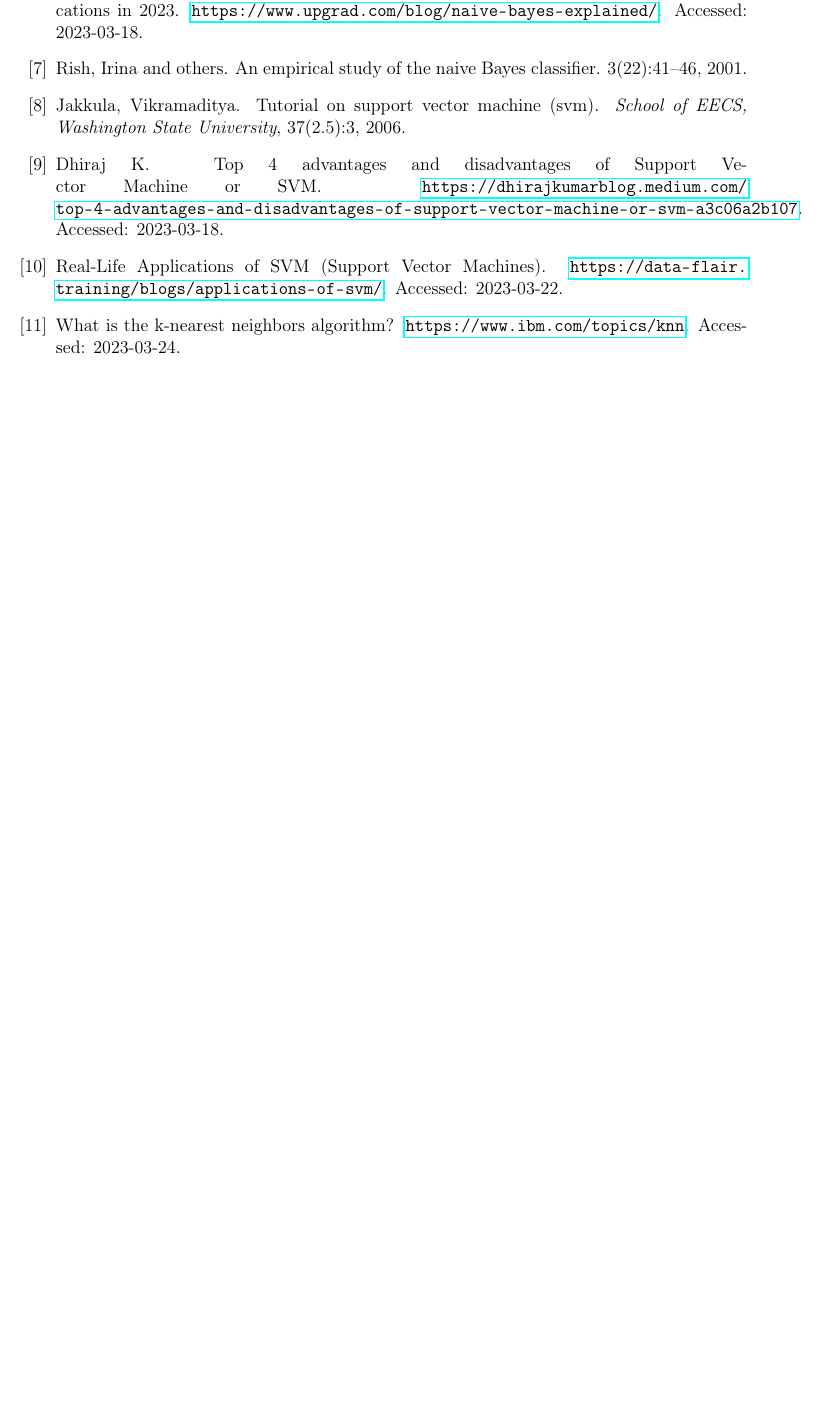
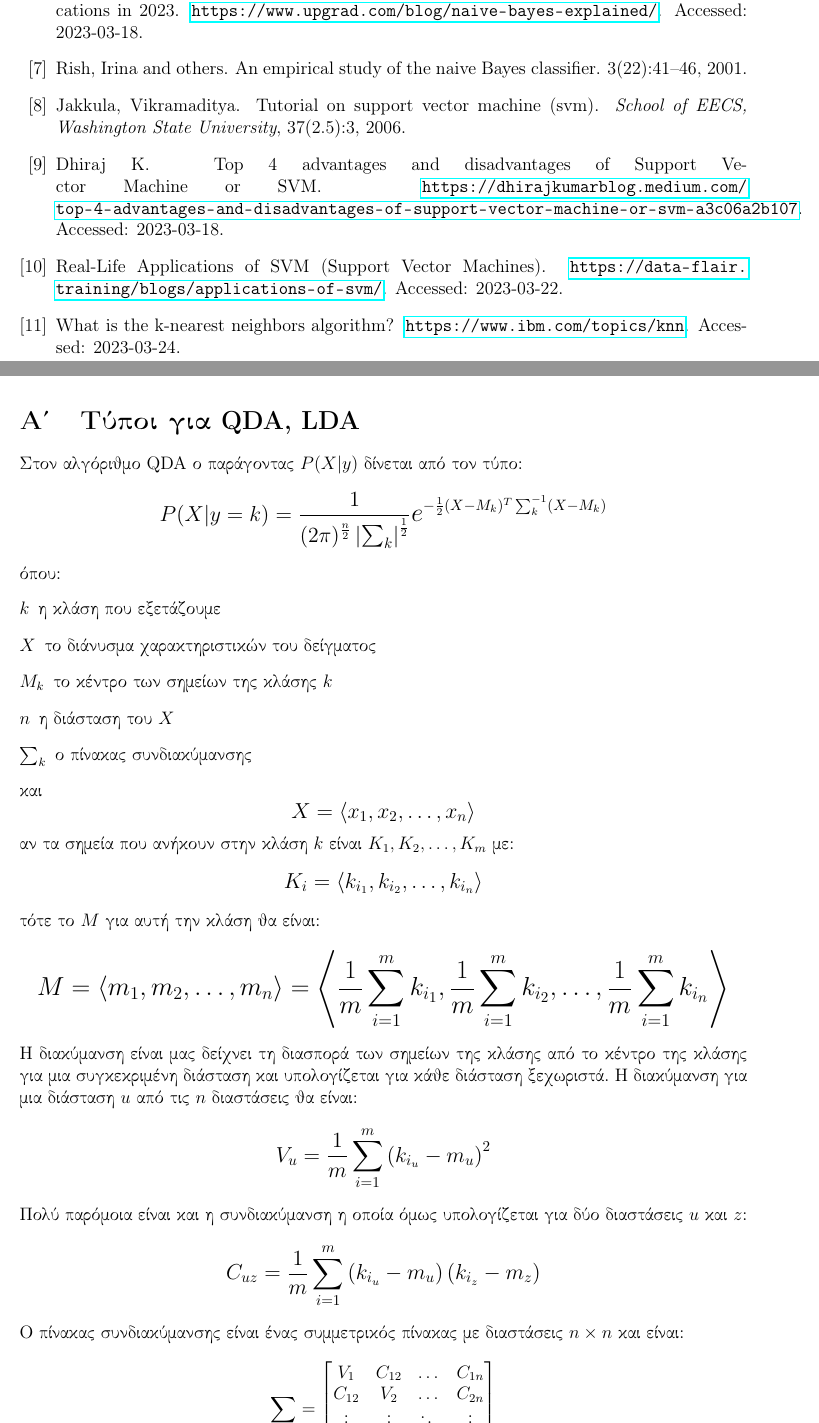
Before and after one commit to Askotinderin/EM-DataScience, a LaTeX document (main.tex, which reads appendices/app_qda_lda.tex): part of page 22 of 22 before the commit and two parts of pages 22 and 23 of 23 after it, the two joined at a grey line, cut so that both start at the same text, the shorter picture padded with empty space. Compiled offline with pdfLaTeX; a LaTeX package or settings file that is missing is left out.

Commit message:
appendix A

```diff
--- /dev/null
+++ b/appendices/app_qda_lda.tex
@@ -0,0 +1,35 @@
+\newpage
+\section{Τύποι για \textlatin{QDA, LDA}}
+Στον αλγόριθμο \textlatin{QDA} ο παράγοντας $P(X|y)$ δίνεται από τον τύπο:
+$$\mathlarger{P(X|y=k)=\frac{1}{(2\pi)^\frac{n}{2}\left\lvert \sum_k\right\rvert^\frac{1}{2}}\mathlarger{e}^{-\frac{1}{2}(X-M_k)^T\sum_k^{-1}(X-M_k)}}$$
+όπου:
+\begin{description}
+    \item[$k$] η κλάση που εξετάζουμε
+    \item[$X$] το διάνυσμα χαρακτηριστικών του δείγματος
+    \item[$M_k$] το κέντρο των σημείων της κλάσης $k$
+    \item[$n$] η διάσταση του $X$
+    \item[$\sum_k$] ο πίνακας συνδιακύμανσης
+\end{description}
+και
+$$\mathlarger{X=\left\langle x_1,x_2,\dots,x_n\right\rangle}$$
+αν τα σημεία που ανήκουν στην κλάση $k$ είναι $K_1,K_2,\dots,K_m$ με:
+$$\mathlarger{K_i=\left\langle k_{i_1},k_{i_2},\dots,k_{i_n}\right\rangle}$$
+τότε το $M$ για αυτή την κλάση θα είναι:
+$$\mathlarger{\mathlarger{M=\left\langle m_1,m_2,\dots,m_n\right\rangle =\left\langle \frac{1}{m}\sum\limits_{i=1}^{m}k_{i_1},\frac{1}{m}\sum\limits_{i=1}^{m}k_{i_2},\dots,\frac{1}{m}\sum\limits_{i=1}^{m}k_{i_n}\right\rangle}}$$
+Η διακύμανση είναι μας δείχνει τη διασπορά των σημείων της κλάσης από το κέντρο
+της κλάσης για μια συγκεκριμένη διάσταση και υπολογίζεται για κάθε διάσταση
+ξεχωριστά. Η διακύμανση για μια διάσταση $u$ από τις $n$ διαστάσεις θα είναι:
+$$\mathlarger{V_u=\frac{1}{m}\sum\limits_{i=1}^{m}\left(k_{i_u}-m_u\right)^2}$$
+Πολύ παρόμοια είναι και η συνδιακύμανση η οποία όμως υπολογίζεται για δύο
+διαστάσεις $u$ και $z$:
+$$\mathlarger{C_{uz}=\frac{1}{m}\sum\limits_{i=1}^{m}\left(k_{i_u}-m_u\right)\left(k_{i_z}-m_z\right)}$$
+Ο πίνακας συνδιακύμανσης είναι ένας συμμετρικός πίνακας με διαστάσεις
+$n\times n$ και είναι:
+$$
+\sum =
+\begin{bmatrix}
+    V_1 & C_{12} & \dots & C_{1n} \\
+    C_{12} & V_2 & \dots & C_{2n} \\
+    \vdots & \vdots & \ddots & \vdots \\
+    C_{1n} & C_{2n} & \dots & V_n
+\end{bmatrix}
--- a/main.tex
+++ b/main.tex
@@ -7,6 +7,8 @@
 \usepackage{graphicx}
 
 \usepackage{amsfonts, amssymb, amsmath}
+
+\usepackage{relsize}
 
 \import{preamble}{layout}
 \import{preamble}{fonts}
@@ -29,8 +31,8 @@
 \import{sections}{sec_anomalyDetection}
 \import{sections}{sec_conclusion}
 \newpage
-% \begin{otherlanguage}{english}
 \bibliographystyle{unsrt}
 \bibliography{bibliography}
-% \end{otherlanguage}
+\appendix
+\import{appendices}{app_qda_lda}
 \end{document}
```
Also changed, not shown: sections/sec_classification.tex (+8 -3 lines), main.pdf, appendices/app_qda_lda.tex (5 more changed lines).
